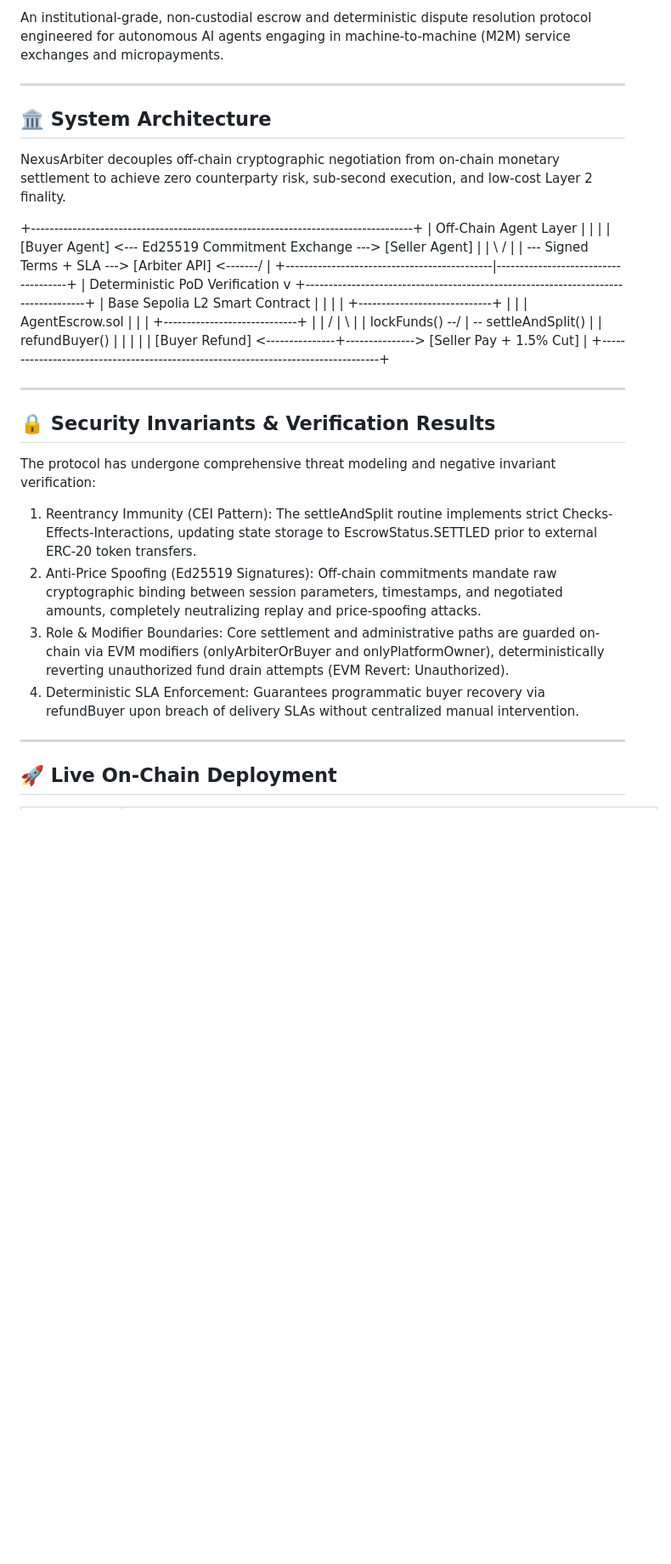
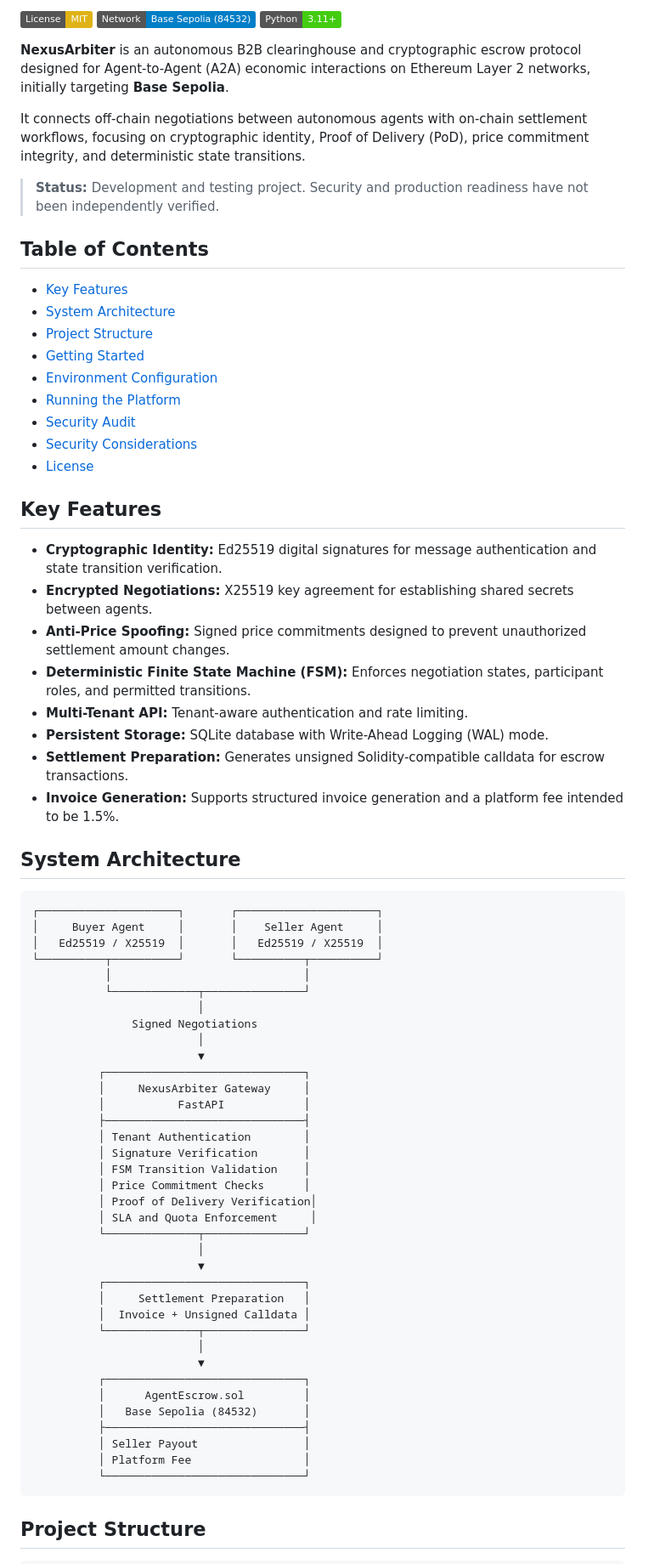
Before and after one commit to moalf001-hash/nexus-arbiter, a Markdown page: README.md, the part around one of its changes. Shown at 85% size. GitHub-like rendering; badges without logos; blank space fills up the shorter version.

Commit message:
docs: publish finalized and validated README for v2.0.0

````diff
--- a/README.md
+++ b/README.md
@@ -8,46 +3,77 @@
 
-An institutional-grade, non-custodial escrow and deterministic dispute resolution protocol engineered for autonomous AI agents engaging in machine-to-machine (M2M) service exchanges and micropayments.
+[![License: MIT](https://img.shields.io/badge/License-MIT-yellow.svg)](https://opensource.org/licenses/MIT)
+[![Network: Base Sepolia](https://img.shields.io/badge/Network-Base%20Sepolia%20\(84532\)-blue.svg)](https://sepolia.basescan.org)
+[![Python 3.11+](https://img.shields.io/badge/Python-3.11%2B-brightgreen.svg)](https://www.python.org/)
 
----
+**NexusArbiter** is an autonomous B2B clearinghouse and cryptographic escrow protocol designed for Agent-to-Agent (A2A) economic interactions on Ethereum Layer 2 networks, initially targeting **Base Sepolia**.
 
-## 🏛️ System Architecture
+It connects off-chain negotiations between autonomous agents with on-chain settlement workflows, focusing on cryptographic identity, Proof of Delivery (PoD), price commitment integrity, and deterministic state transitions.
 
-NexusArbiter decouples off-chain cryptographic negotiation from on-chain monetary settlement to achieve zero counterparty risk, sub-second execution, and low-cost Layer 2 finality.
+> **Status:** Development and testing project. Security and production readiness have not been independently verified.
 
-+-----------------------------------------------------------------------------------+
-|                              Off-Chain Agent Layer                                |
-|                                                                                   |
-|  [Buyer Agent] <--- Ed25519 Commitment Exchange ---> [Seller Agent]                |
-|         \                                                    /                    |
-|          \--- Signed Terms + SLA ---> [Arbiter API] <-------/                     |
-+---------------------------------------------|-------------------------------------+
-                                              | Deterministic PoD Verification
-                                              v
-+-----------------------------------------------------------------------------------+
-|                          Base Sepolia L2 Smart Contract                           |
-|                                                                                   |
-|                      +-----------------------------+                              |
-|                      |      AgentEscrow.sol        |                              |
-|                      +-----------------------------+                              |
-|                         /            |            \                               |
-|          lockFunds() --/             |             \-- settleAndSplit()           |
-|                                 refundBuyer()                                     |
-|                                      |                                            |
-|       [Buyer Refund] <---------------+---------------> [Seller Pay + 1.5% Cut]    |
-+-----------------------------------------------------------------------------------+
+## Table of Contents
 
----
+* [Key Features](#key-features)
+* [System Architecture](#system-architecture)
+* [Project Structure](#project-structure)
+* [Getting Started](#getting-started)
+* [Environment Configuration](#environment-configuration)
+* [Running the Platform](#running-the-platform)
+* [Security Audit](#security-audit)
+* [Security Considerations](#security-considerations)
+* [License](#license)
 
-## 🔒 Security Invariants & Verification Results
+## Key Features
 
-The protocol has undergone comprehensive threat modeling and negative invariant verification:
+* **Cryptographic Identity:** Ed25519 digital signatures for message authentication and state transition verification.
+* **Encrypted Negotiations:** X25519 key agreement for establishing shared secrets between agents.
+* **Anti-Price Spoofing:** Signed price commitments designed to prevent unauthorized settlement amount changes.
+* **Deterministic Finite State Machine (FSM):** Enforces negotiation states, participant roles, and permitted transitions.
+* **Multi-Tenant API:** Tenant-aware authentication and rate limiting.
+* **Persistent Storage:** SQLite database with Write-Ahead Logging (WAL) mode.
+* **Settlement Preparation:** Generates unsigned Solidity-compatible calldata for escrow transactions.
+* **Invoice Generation:** Supports structured invoice generation and a platform fee intended to be 1.5%.
 
-1. Reentrancy Immunity (CEI Pattern): The settleAndSplit routine implements strict Checks-Effects-Interactions, updating state storage to EscrowStatus.SETTLED prior to external ERC-20 token transfers.
-2. Anti-Price Spoofing (Ed25519 Signatures): Off-chain commitments mandate raw cryptographic binding between session parameters, timestamps, and negotiated amounts, completely neutralizing replay and price-spoofing attacks.
-3. Role & Modifier Boundaries: Core settlement and administrative paths are guarded on-chain via EVM modifiers (onlyArbiterOrBuyer and onlyPlatformOwner), deterministically reverting unauthorized fund drain attempts (EVM Revert: Unauthorized).
-4. Deterministic SLA Enforcement: Guarantees programmatic buyer recovery via refundBuyer upon breach of delivery SLAs without centralized manual intervention.
+## System Architecture
 
----
+```text
+┌─────────────────────┐       ┌─────────────────────┐
+│     Buyer Agent     │       │    Seller Agent     │
+│   Ed25519 / X25519  │       │   Ed25519 / X25519  │
+└──────────┬──────────┘       └──────────┬──────────┘
+           │                             │
+           └─────────────┬───────────────┘
+                         │
+               Signed Negotiations
+                         │
+                         ▼
+          ┌──────────────────────────────┐
+          │     NexusArbiter Gateway     │
+          │           FastAPI            │
+          ├──────────────────────────────┤
+          │ Tenant Authentication        │
+          │ Signature Verification       │
+          │ FSM Transition Validation    │
+          │ Price Commitment Checks      │
+          │ Proof of Delivery Verification│
+          │ SLA and Quota Enforcement     │
+          └──────────────┬───────────────┘
+                         │
+                         ▼
+          ┌──────────────────────────────┐
+          │     Settlement Preparation   │
+          │  Invoice + Unsigned Calldata │
+          └──────────────┬───────────────┘
+                         │
+                         ▼
+          ┌──────────────────────────────┐
+          │      AgentEscrow.sol         │
+          │   Base Sepolia (84532)       │
+          ├──────────────────────────────┤
+          │ Seller Payout                │
+          │ Platform Fee                 │
+          └──────────────────────────────┘
+```
 
-## 🚀 Live On-Chain Deployment
+## Project Structure
 
````
Also changed, not shown: other parts of README.md (+157 -32 lines).
